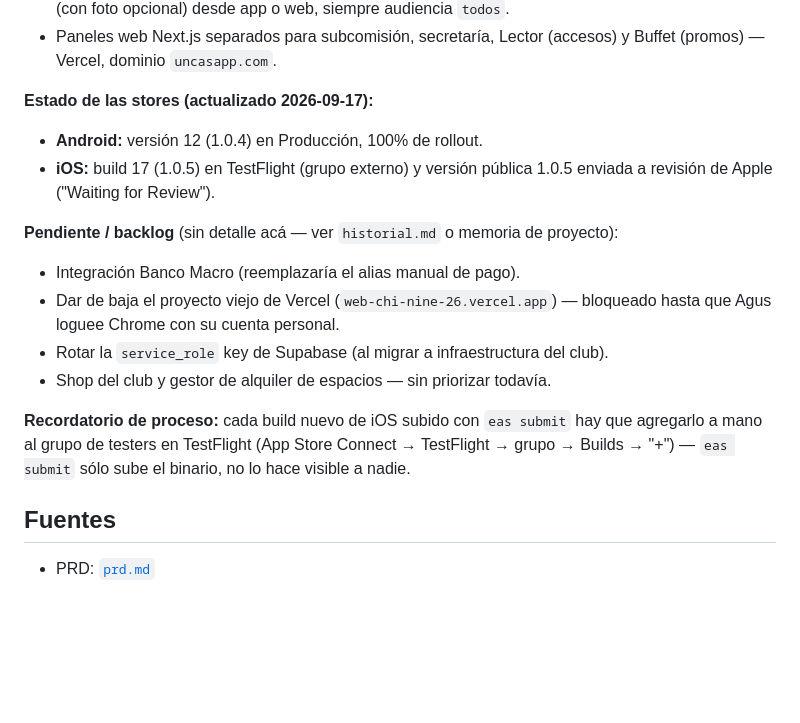
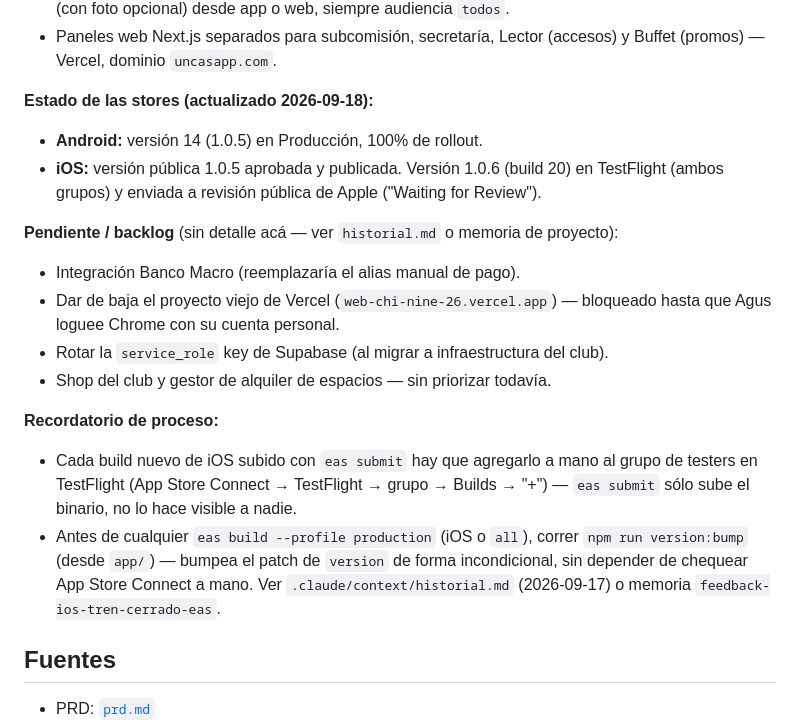
Before and after one commit to AgusMuzi79/rugby_app_gestion, a Markdown page: CLAUDE.md, the part around the change. Drawn GitHub-style; blank space fills up the shorter version.

```diff
--- a/CLAUDE.md
+++ b/CLAUDE.md
@@ -85,9 +85,9 @@ La app está **en producción** en ambas stores desde agosto 2026 y se sigue ite
 - Noticias con audiencia (socios / cuerpo técnico) y push al publicar. Buffet publica sus propias promos (con foto opcional) desde app o web, siempre audiencia `todos`.
 - Paneles web Next.js separados para subcomisión, secretaría, Lector (accesos) y Buffet (promos) — Vercel, dominio `uncasapp.com`.
 
-**Estado de las stores (actualizado 2026-09-17):**
-- **Android:** versión 12 (1.0.4) en Producción, 100% de rollout.
-- **iOS:** build 17 (1.0.5) en TestFlight (grupo externo) y versión pública 1.0.5 enviada a revisión de Apple ("Waiting for Review").
+**Estado de las stores (actualizado 2026-09-18):**
+- **Android:** versión 14 (1.0.5) en Producción, 100% de rollout.
+- **iOS:** versión pública 1.0.5 aprobada y publicada. Versión 1.0.6 (build 20) en TestFlight (ambos grupos) y enviada a revisión pública de Apple ("Waiting for Review").
 
 **Pendiente / backlog** (sin detalle acá — ver `historial.md` o memoria de proyecto):
 - Integración Banco Macro (reemplazaría el alias manual de pago).
@@ -95,7 +95,9 @@ La app está **en producción** en ambas stores desde agosto 2026 y se sigue ite
 - Rotar la `service_role` key de Supabase (al migrar a infraestructura del club).
 - Shop del club y gestor de alquiler de espacios — sin priorizar todavía.
 
-**Recordatorio de proceso:** cada build nuevo de iOS subido con `eas submit` hay que agregarlo a mano al grupo de testers en TestFlight (App Store Connect → TestFlight → grupo → Builds → "+") — `eas submit` sólo sube el binario, no lo hace visible a nadie.
+**Recordatorio de proceso:**
+- Cada build nuevo de iOS subido con `eas submit` hay que agregarlo a mano al grupo de testers en TestFlight (App Store Connect → TestFlight → grupo → Builds → "+") — `eas submit` sólo sube el binario, no lo hace visible a nadie.
+- Antes de cualquier `eas build --profile production` (iOS o `all`), correr `npm run version:bump` (desde `app/`) — bumpea el patch de `version` de forma incondicional, sin depender de chequear App Store Connect a mano. Ver `.claude/context/historial.md` (2026-09-17) o memoria `feedback-ios-tren-cerrado-eas`.
 
 ## Fuentes
 
```
Also changed, not shown: .claude/context/historial.md (+9 -0 lines).
